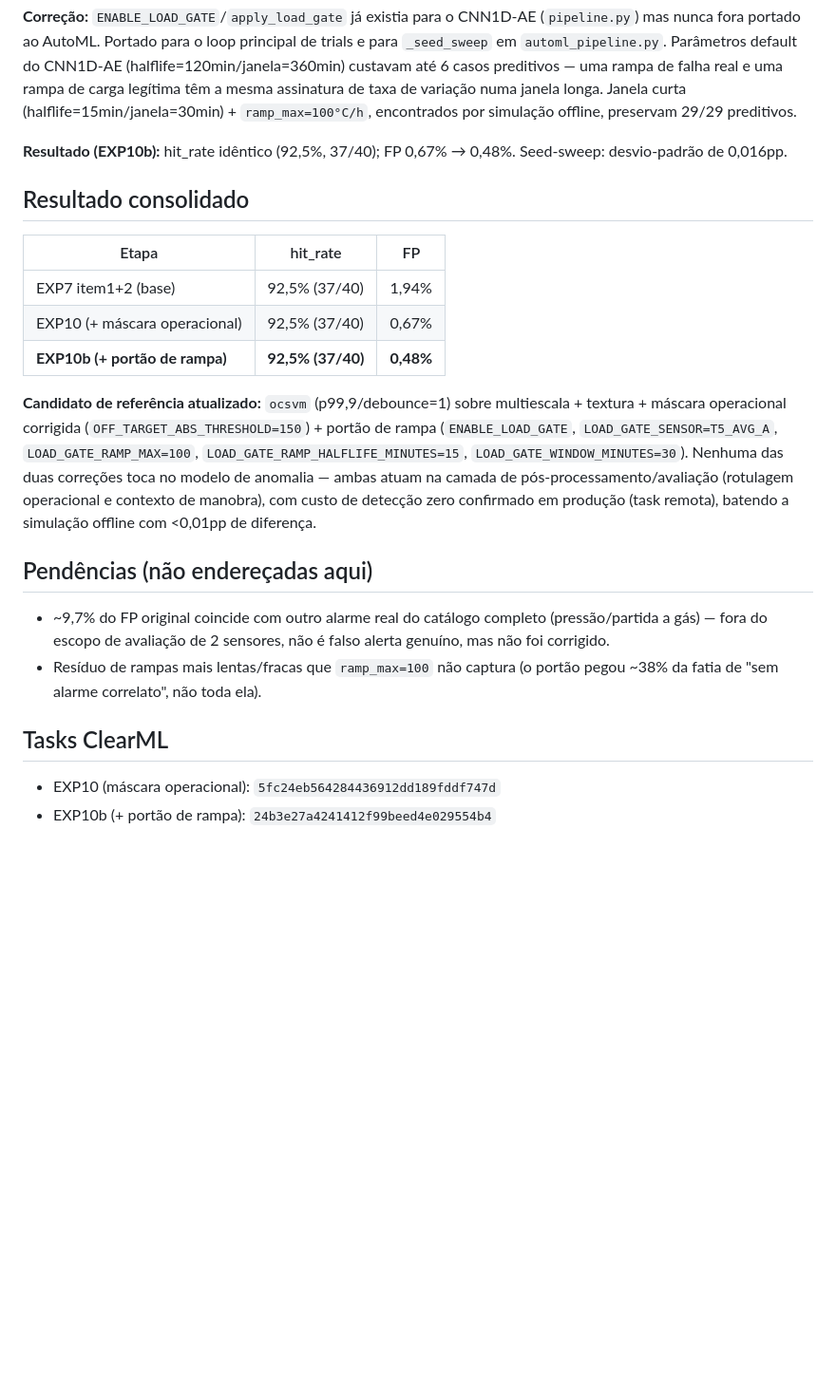
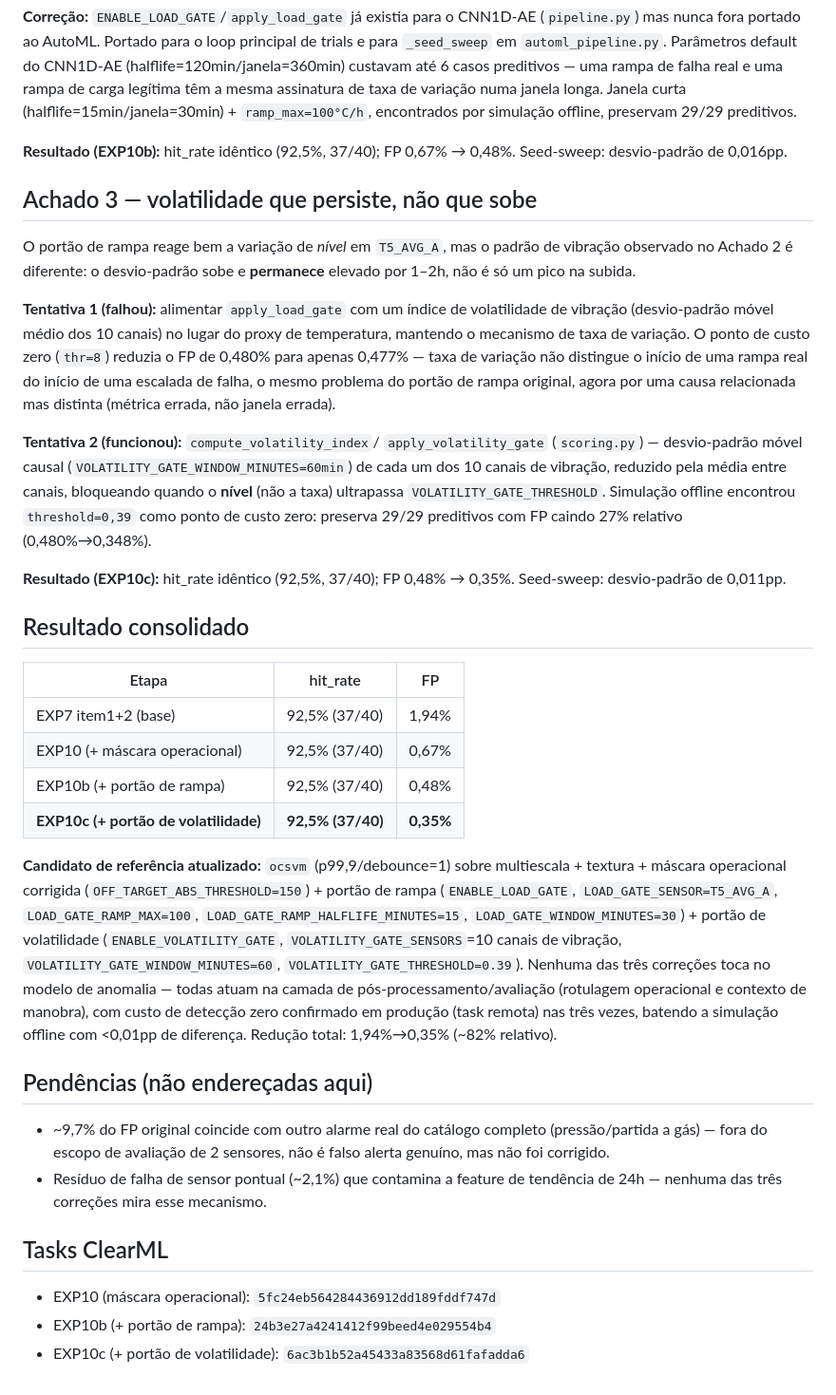
Before and after one commit to SIMPred-Petrobras/cabiunas-models, a Markdown page: docs/analise_automl_exp10.md, the part around the change. Shown at 95% size. GitHub-like rendering; blank space fills up the shorter version.

Commit message:
Document EXP10c volatility-gate stage
Updates the EXP10 series doc with Achado 3: the rate-of-change vibration
gate that didn't move FP (0.480%->0.477% at its zero-cost point) and the
level-threshold reformulation that did (threshold=0.39, FP 0.480%->0.348%,
29/29 predictive preserved). Consolidated table now shows all 4 stages,
1.94%->0.35% (~82% relative reduction), all at zero detection cost.

Co-Authored-By: Claude Sonnet 5 <noreply@anthropic.com>
Claude-Session: https://claude.ai/code/session_01LY38wfQfa6bxwFXpyPQYRn

```diff
--- a/docs/analise_automl_exp10.md
+++ b/docs/analise_automl_exp10.md
@@ -63,33 +63,65 @@ encontrados por simulação offline, preservam 29/29 preditivos.
 **Resultado (EXP10b):** hit_rate idêntico (92,5%, 37/40); FP 0,67% →
 0,48%. Seed-sweep: desvio-padrão de 0,016pp.
 
+## Achado 3 — volatilidade que persiste, não que sobe
+
+O portão de rampa reage bem a variação de *nível* em `T5_AVG_A`, mas o
+padrão de vibração observado no Achado 2 é diferente: o desvio-padrão
+sobe e **permanece** elevado por 1–2h, não é só um pico na subida.
+
+**Tentativa 1 (falhou):** alimentar `apply_load_gate` com um índice de
+volatilidade de vibração (desvio-padrão móvel médio dos 10 canais) no
+lugar do proxy de temperatura, mantendo o mecanismo de taxa de variação.
+O ponto de custo zero (`thr=8`) reduzia o FP de 0,480% para apenas
+0,477% — taxa de variação não distingue o início de uma rampa real do
+início de uma escalada de falha, o mesmo problema do portão de rampa
+original, agora por uma causa relacionada mas distinta (métrica errada,
+não janela errada).
+
+**Tentativa 2 (funcionou):** `compute_volatility_index`/
+`apply_volatility_gate` (`scoring.py`) — desvio-padrão móvel causal
+(`VOLATILITY_GATE_WINDOW_MINUTES=60min`) de cada um dos 10 canais de
+vibração, reduzido pela média entre canais, bloqueando quando o **nível**
+(não a taxa) ultrapassa `VOLATILITY_GATE_THRESHOLD`. Simulação offline
+encontrou `threshold=0,39` como ponto de custo zero: preserva 29/29
+preditivos com FP caindo 27% relativo (0,480%→0,348%).
+
+**Resultado (EXP10c):** hit_rate idêntico (92,5%, 37/40); FP 0,48% →
+0,35%. Seed-sweep: desvio-padrão de 0,011pp.
+
 ## Resultado consolidado
 
 | Etapa | hit_rate | FP |
 |---|---|---|
 | EXP7 item1+2 (base) | 92,5% (37/40) | 1,94% |
 | EXP10 (+ máscara operacional) | 92,5% (37/40) | 0,67% |
-| **EXP10b (+ portão de rampa)** | **92,5% (37/40)** | **0,48%** |
+| EXP10b (+ portão de rampa) | 92,5% (37/40) | 0,48% |
+| **EXP10c (+ portão de volatilidade)** | **92,5% (37/40)** | **0,35%** |
 
 **Candidato de referência atualizado:** `ocsvm` (p99,9/debounce=1) sobre
 multiescala + textura + máscara operacional corrigida
 (`OFF_TARGET_ABS_THRESHOLD=150`) + portão de rampa
 (`ENABLE_LOAD_GATE`, `LOAD_GATE_SENSOR=T5_AVG_A`, `LOAD_GATE_RAMP_MAX=100`,
-`LOAD_GATE_RAMP_HALFLIFE_MINUTES=15`, `LOAD_GATE_WINDOW_MINUTES=30`).
-Nenhuma das duas correções toca no modelo de anomalia — ambas atuam na
+`LOAD_GATE_RAMP_HALFLIFE_MINUTES=15`, `LOAD_GATE_WINDOW_MINUTES=30`) +
+portão de volatilidade (`ENABLE_VOLATILITY_GATE`,
+`VOLATILITY_GATE_SENSORS`=10 canais de vibração,
+`VOLATILITY_GATE_WINDOW_MINUTES=60`, `VOLATILITY_GATE_THRESHOLD=0.39`).
+Nenhuma das três correções toca no modelo de anomalia — todas atuam na
 camada de pós-processamento/avaliação (rotulagem operacional e contexto
 de manobra), com custo de detecção zero confirmado em produção (task
-remota), batendo a simulação offline com <0,01pp de diferença.
+remota) nas três vezes, batendo a simulação offline com <0,01pp de
+diferença. Redução total: 1,94%→0,35% (~82% relativo).
 
 ## Pendências (não endereçadas aqui)
 
 - ~9,7% do FP original coincide com outro alarme real do catálogo
   completo (pressão/partida a gás) — fora do escopo de avaliação de 2
   sensores, não é falso alerta genuíno, mas não foi corrigido.
-- Resíduo de rampas mais lentas/fracas que `ramp_max=100` não captura
-  (o portão pegou ~38% da fatia de "sem alarme correlato", não toda ela).
+- Resíduo de falha de sensor pontual (~2,1%) que contamina a feature de
+  tendência de 24h — nenhuma das três correções mira esse mecanismo.
 
 ## Tasks ClearML
 
 - EXP10 (máscara operacional): `5fc24eb564284436912dd189fddf747d`
 - EXP10b (+ portão de rampa): `24b3e27a4241412f99beed4e029554b4`
+- EXP10c (+ portão de volatilidade): `6ac3b1b52a45433a83568d61fafadda6`
```
